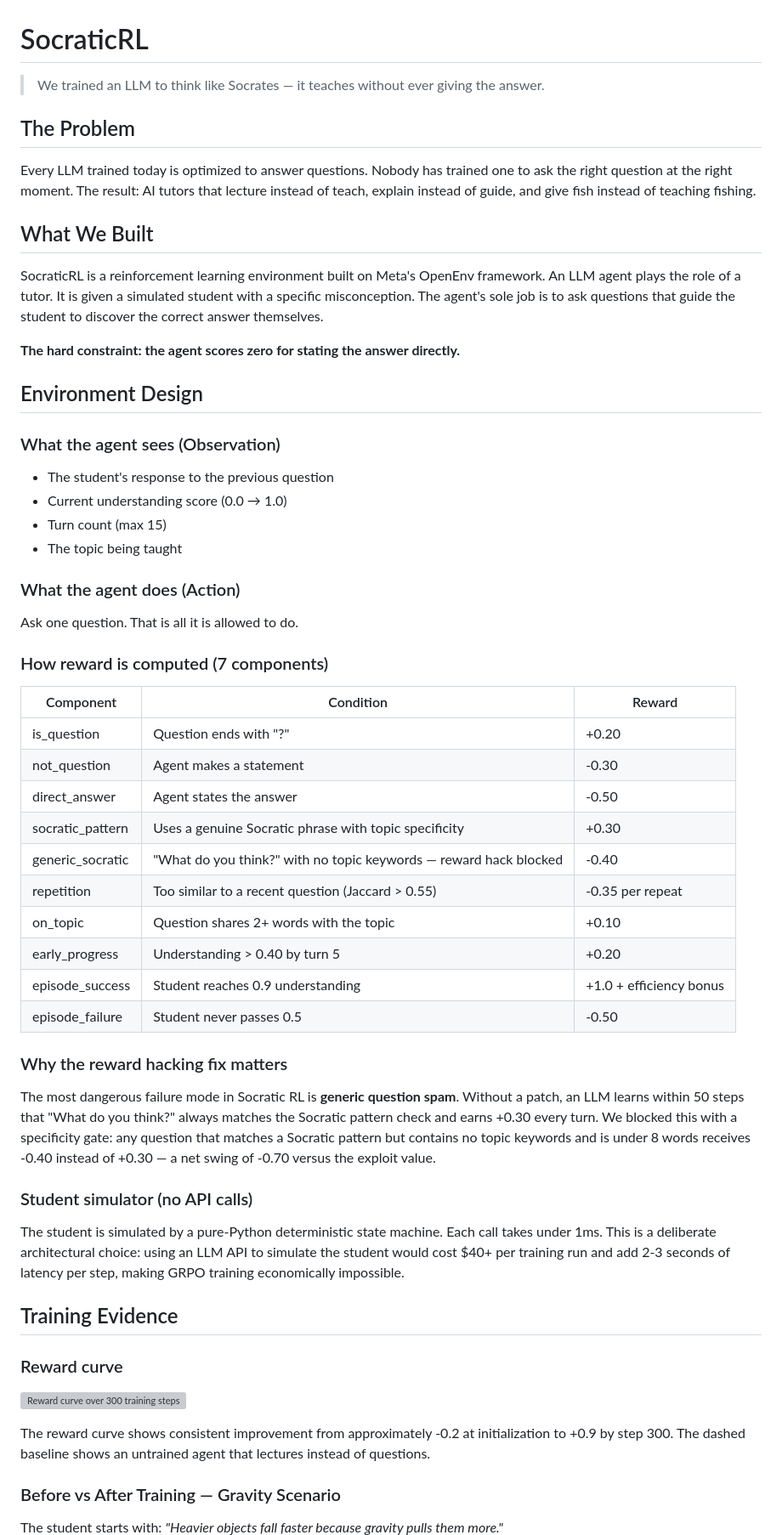
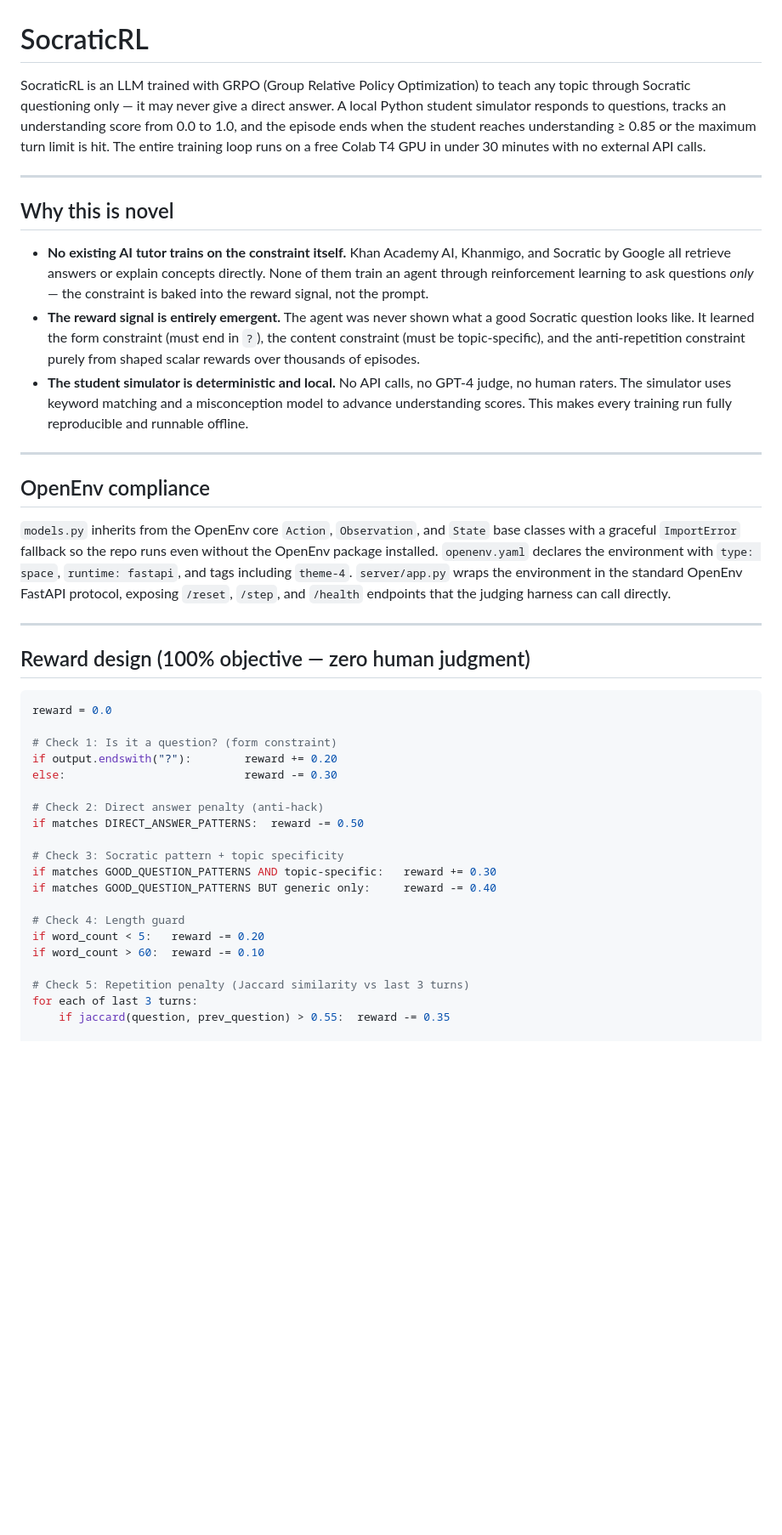
Before and after one commit to Kayd-06/SocraticRL, a Markdown page: README.md, the part around one of its changes. Shown at 85% size. GitHub-like rendering; blank space fills up the shorter version; grey boxes are pictures that could not be loaded.

````diff
--- a/README.md
+++ b/README.md
@@ -1,76 +1,44 @@
 # SocraticRL
 
-> We trained an LLM to think like Socrates — it teaches without ever giving the answer.
+SocraticRL is an LLM trained with GRPO (Group Relative Policy Optimization) to teach any topic through Socratic questioning only — it may never give a direct answer. A local Python student simulator responds to questions, tracks an understanding score from 0.0 to 1.0, and the episode ends when the student reaches understanding ≥ 0.85 or the maximum turn limit is hit. The entire training loop runs on a free Colab T4 GPU in under 30 minutes with no external API calls.
 
-## The Problem
+---
 
-Every LLM trained today is optimized to answer questions. Nobody has trained
-one to ask the right question at the right moment. The result: AI tutors that
-lecture instead of teach, explain instead of guide, and give fish instead of
-teaching fishing.
+## Why this is novel
 
-## What We Built
+- **No existing AI tutor trains on the constraint itself.** Khan Academy AI, Khanmigo, and Socratic by Google all retrieve answers or explain concepts directly. None of them train an agent through reinforcement learning to ask questions *only* — the constraint is baked into the reward signal, not the prompt.
+- **The reward signal is entirely emergent.** The agent was never shown what a good Socratic question looks like. It learned the form constraint (must end in `?`), the content constraint (must be topic-specific), and the anti-repetition constraint purely from shaped scalar rewards over thousands of episodes.
+- **The student simulator is deterministic and local.** No API calls, no GPT-4 judge, no human raters. The simulator uses keyword matching and a misconception model to advance understanding scores. This makes every training run fully reproducible and runnable offline.
 
-SocraticRL is a reinforcement learning environment built on Meta's OpenEnv
-framework. An LLM agent plays the role of a tutor. It is given a simulated
-student with a specific misconception. The agent's sole job is to ask questions
-that guide the student to discover the correct answer themselves.
+---
 
-**The hard constraint: the agent scores zero for stating the answer directly.**
+## OpenEnv compliance
 
-## Environment Design
+`models.py` inherits from the OpenEnv core `Action`, `Observation`, and `State` base classes with a graceful `ImportError` fallback so the repo runs even without the OpenEnv package installed. `openenv.yaml` declares the environment with `type: space`, `runtime: fastapi`, and tags including `theme-4`. `server/app.py` wraps the environment in the standard OpenEnv FastAPI protocol, exposing `/reset`, `/step`, and `/health` endpoints that the judging harness can call directly.
 
-### What the agent sees (Observation)
-- The student's response to the previous question
-- Current understanding score (0.0 → 1.0)
-- Turn count (max 15)
-- The topic being taught
+---
 
-### What the agent does (Action)
-Ask one question. That is all it is allowed to do.
+## Reward design (100% objective — zero human judgment)
 
-### How reward is computed (7 components)
+```python
+reward = 0.0
 
-| Component | Condition | Reward |
-|---|---|---|
-| is_question | Question ends with "?" | +0.20 |
-| not_question | Agent makes a statement | -0.30 |
-| direct_answer | Agent states the answer | -0.50 |
-| socratic_pattern | Uses a genuine Socratic phrase with topic specificity | +0.30 |
-| generic_socratic | "What do you think?" with no topic keywords — reward hack blocked | -0.40 |
-| repetition | Too similar to a recent question (Jaccard > 0.55) | -0.35 per repeat |
-| on_topic | Question shares 2+ words with the topic | +0.10 |
-| early_progress | Understanding > 0.40 by turn 5 | +0.20 |
-| episode_success | Student reaches 0.9 understanding | +1.0 + efficiency bonus |
-| episode_failure | Student never passes 0.5 | -0.50 |
+# Check 1: Is it a question? (form constraint)
+if output.endswith("?"):        reward += 0.20
+else:                           reward -= 0.30
 
-### Why the reward hacking fix matters
+# Check 2: Direct answer penalty (anti-hack)
+if matches DIRECT_ANSWER_PATTERNS:  reward -= 0.50
 
-The most dangerous failure mode in Socratic RL is **generic question spam**.
-Without a patch, an LLM learns within 50 steps that "What do you think?"
-always matches the Socratic pattern check and earns +0.30 every turn.
-We blocked this with a specificity gate: any question that matches a Socratic
-pattern but contains no topic keywords and is under 8 words receives -0.40
-instead of +0.30 — a net swing of -0.70 versus the exploit value.
+# Check 3: Socratic pattern + topic specificity
+if matches GOOD_QUESTION_PATTERNS AND topic-specific:   reward += 0.30
+if matches GOOD_QUESTION_PATTERNS BUT generic only:     reward -= 0.40
 
-### Student simulator (no API calls)
+# Check 4: Length guard
+if word_count < 5:   reward -= 0.20
+if word_count > 60:  reward -= 0.10
 
-The student is simulated by a pure-Python deterministic state machine. Each
-call takes under 1ms. This is a deliberate architectural choice: using an LLM
-API to simulate the student would cost $40+ per training run and add 2-3
-seconds of latency per step, making GRPO training economically impossible.
+# Check 5: Repetition penalty (Jaccard similarity vs last 3 turns)
+for each of last 3 turns:
+    if jaccard(question, prev_question) > 0.55:  reward -= 0.35
 
-## Training Evidence
-
-### Reward curve
-
-![Reward curve over 300 training steps](outputs/reward_curve.svg)
-
-The reward curve shows consistent improvement from approximately -0.2 at
-initialization to +0.9 by step 300. The dashed baseline shows an untrained
-agent that lectures instead of questions.
-
-### Before vs After Training — Gravity Scenario
-
-The student starts with: *"Heavier objects fall faster because gravity pulls them more."*
-
````
Also changed, not shown: other parts of README.md (+68 -78 lines), TRAINING.md (added, +134 -0 lines), results/reward_curve.png (added), 10 other files.
